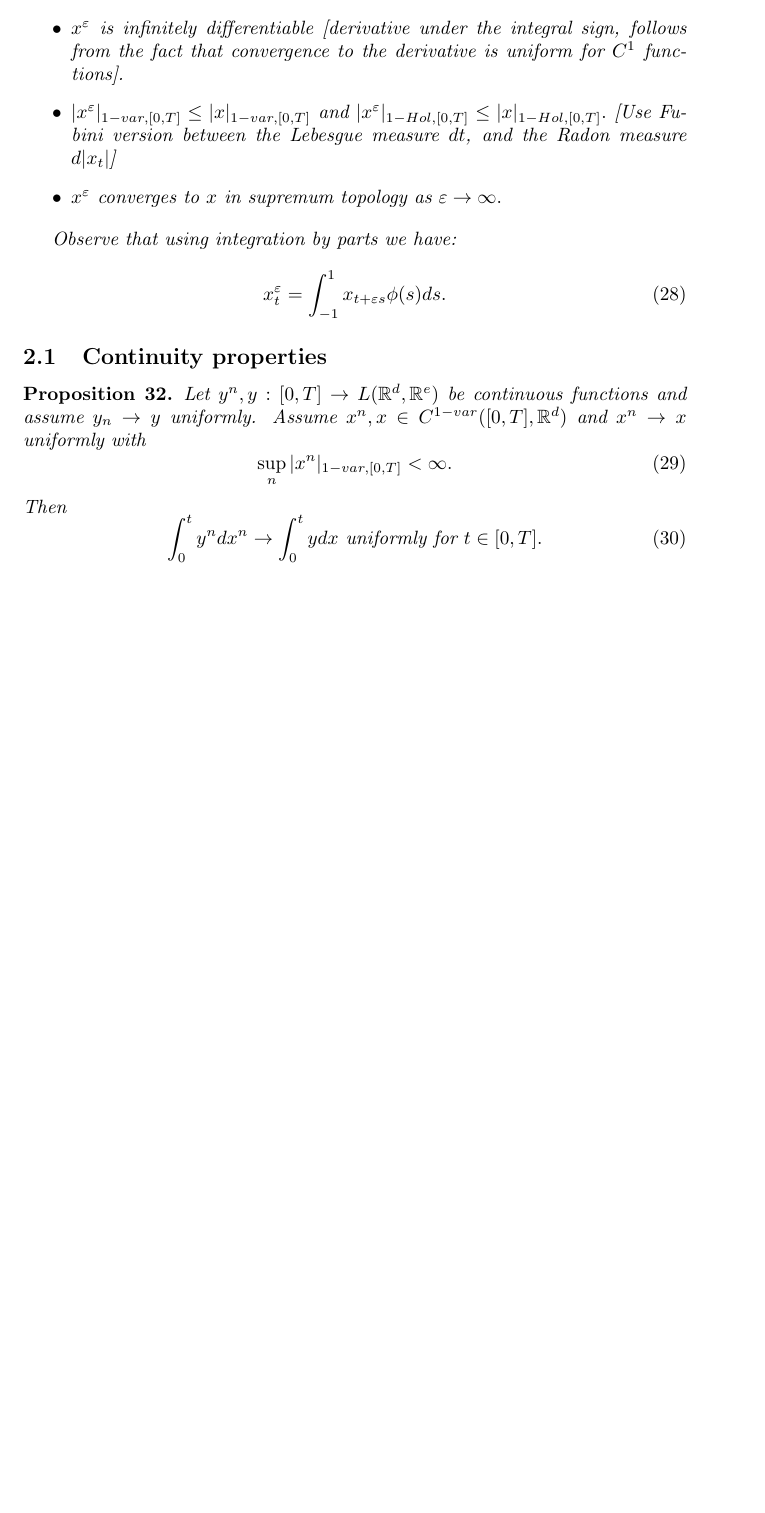
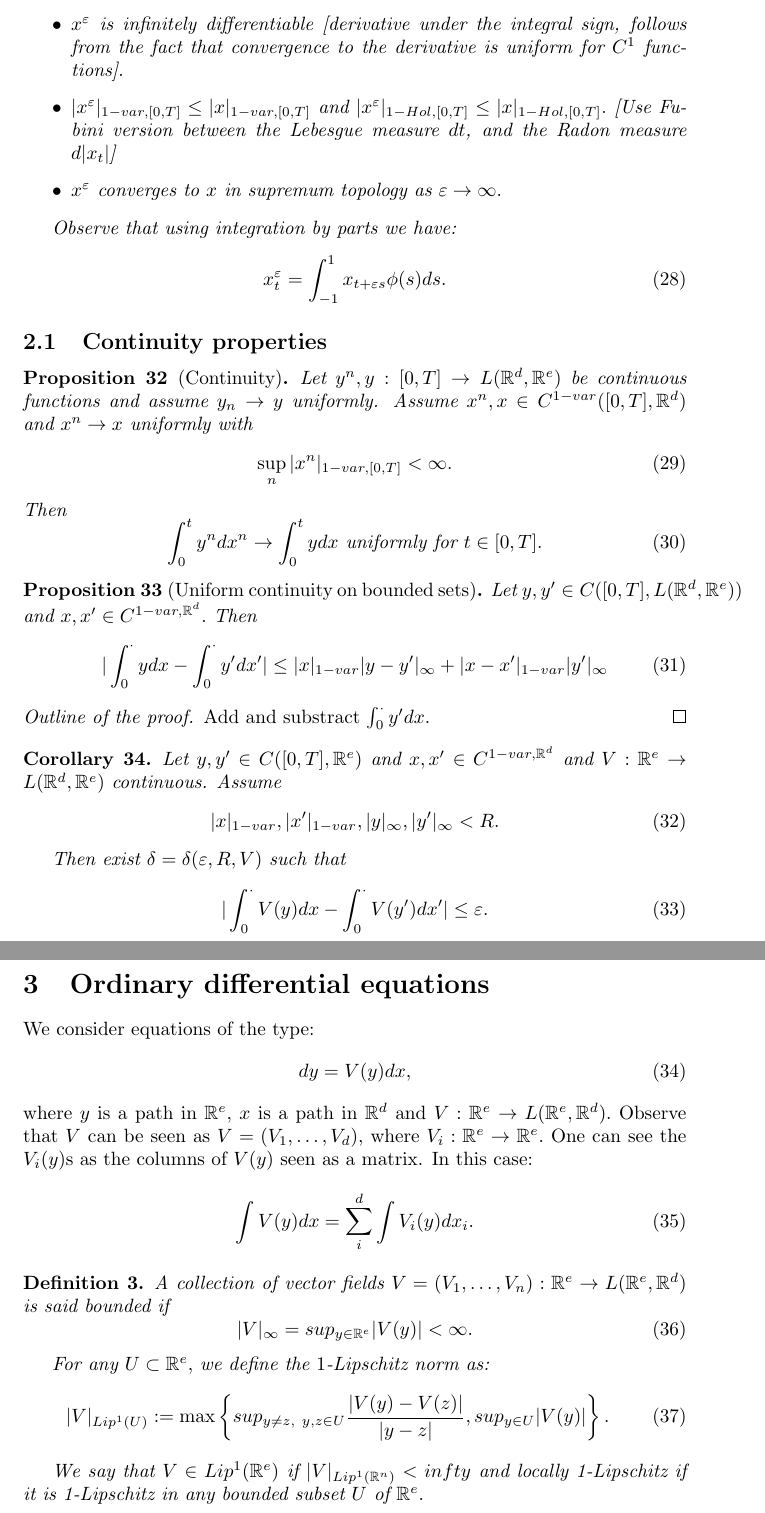
Before and after one commit to aleCombi/Mathematics, a LaTeX document (victoir_fritz.tex): part of page 8 of 8 before the commit and two parts of pages 8 and 9 of 9 after it, the two joined at a grey line, cut so that both start at the same text, the shorter picture padded with empty space. Compiled offline with pdfLaTeX.

Commit message:
Preliminaries and definitions for ODEs

```diff
--- a/victoir_fritz.tex
+++ b/victoir_fritz.tex
@@ -422,7 +422,7 @@ For paths in a generic metric space $E$ Sobolev norms are defined using $M^p(\cd
 
 \subsection{Continuity properties}
 
-\begin{prop}
+\begin{prop}[Continuity]
     Let $y^n, y: [0,T] \rightarrow L(\R^d, \R^e)$ be continuous functions and assume $y_n \rightarrow y$ uniformly. Assume $x^n, x \in C^{1-var}([0,T], \R^d)$ and $x^n \rightarrow x$ uniformly with
     \begin{equation}
         \sup_n |x^n|_{1-var, [0,T]} < \infty.
@@ -432,4 +432,55 @@ For paths in a generic metric space $E$ Sobolev norms are defined using $M^p(\cd
         \int_0^t y^n dx^n \rightarrow \int_0^t y dx \text{ uniformly for } t \in [0,T].
     \end{equation}
 \end{prop}
+
+\begin{prop}[Uniform continuity on bounded sets]
+   Let $y, y' \in C([0,T], L(\R^d, \R^e))$ and $x,x' \in C^{1-var, \R^d}.$ Then
+\begin{equation}
+    |\int_0^\cdot ydx - \int_0^\cdot y'dx'| \leq |x|_{1-var} |y - y'|_\infty + |x - x'|_{1-var} |y'|_\infty
+\end{equation}
+\end{prop}
+\begin{proof}[Outline of the proof]
+    Add and substract $\int_0^\cdot y'dx.$
+\end{proof}
+
+\begin{corollary}
+     Let $y, y' \in C([0,T], \R^e)$ and $x,x' \in C^{1-var, \R^d}$ and $V: \R^e \rightarrow L(\R^d, \R^e)$ continuous.
+     Assume
+     \begin{equation}
+        |x|_{1-var}, |x'|_{1-var}, |y|_\infty, |y'|_\infty < R.
+     \end{equation}
+
+     Then exist $\delta = \delta(\varepsilon, R, V)$ such that
+     \begin{equation}
+        |\int_0^\cdot V(y)dx - \int_0^\cdot V(y')dx'| \leq \varepsilon.
+     \end{equation}
+\end{corollary}
+
+\section{Ordinary differential equations}
+
+We consider equations of the type:
+\begin{equation}
+    dy = V(y) dx,
+\end{equation}
+where $y$ is a path in $\R^e,$ $x$ is a path in $\R^d$ and $V:\R^e \rightarrow L(\R^e, \R^d).$
+Observe that $V$ can be seen as $V = (V_1, \ldots, V_d),$ where $V_i: \R^e \rightarrow \R^e.$
+One can see the $V_i(y)$s as the columns of $V(y)$ seen as a matrix.
+In this case:
+\begin{equation}
+    \int V(y) dx = \sum_i^d \int V_i(y) dx_i.
+\end{equation}
+
+\begin{definition}
+    A collection of vector fields $V = (V_1, \ldots, V_n) : \R^e \rightarrow L(\R^e, \R^d)$ is said \textit{bounded} if
+    \begin{equation}
+        |V|_\infty = sup_{y \in \R^e} |V(y)| < \infty.
+    \end{equation}
+
+    For any $U \subset \R^e,$ we define the $1$-Lipschitz norm as:
+    \begin{equation}
+        |V|_{Lip^1(U)} := \max \left\{ sup_{y \neq z,\ y,z \in U} \frac{|V(y) - V(z)|}{|y - z|}, sup_{y \in U} |V(y)| \right\}.
+    \end{equation}
+
+    We say that $V \in Lip^1(\R^e)$ if $|V|_{Lip^1(\R^n)} < infty$ and locally 1-Lipschitz if it is 1-Lipschitz in any bounded subset $U$ of $\R^e.$
+\end{definition}
 \end{document}
```
Also changed, not shown: victoir_fritz.tex (4 more changed lines).
